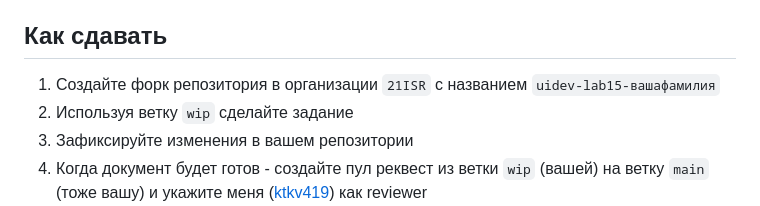
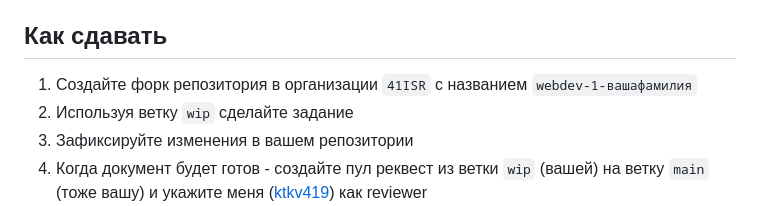
Before and after one commit to 41ISR/webdev-1-voropaeva, a Markdown page: README.md, the part around the change. GitHub-like rendering.

```diff
--- a/README.md
+++ b/README.md
@@ -215,7 +215,7 @@ _Мы бьем строку на 2 части (первое и второе чи
 
 ## Как сдавать
 
-1. Создайте форк репозитория в организации `21ISR` с названием `uidev-lab15-вашафамилия`
+1. Создайте форк репозитория в организации `41ISR` с названием `webdev-1-вашафамилия`
 2. Используя ветку `wip` сделайте задание
 3. Зафиксируйте изменения в вашем репозитории
 4. Когда документ будет готов - создайте пул реквест из ветки `wip` (вашей) на ветку `main` (тоже вашу) и укажите меня ([ktkv419](https://github.com/ktkv419)) как reviewer
```
